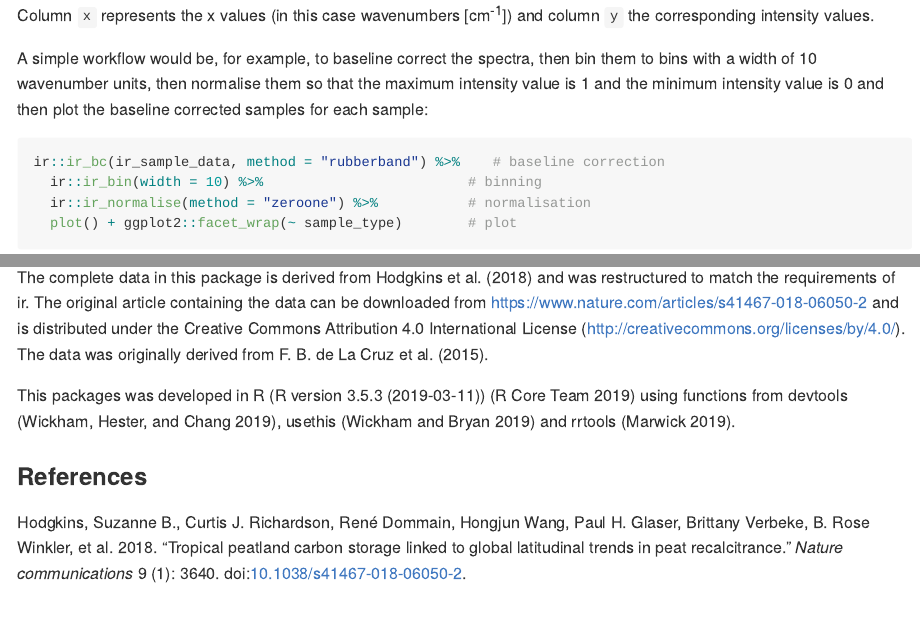
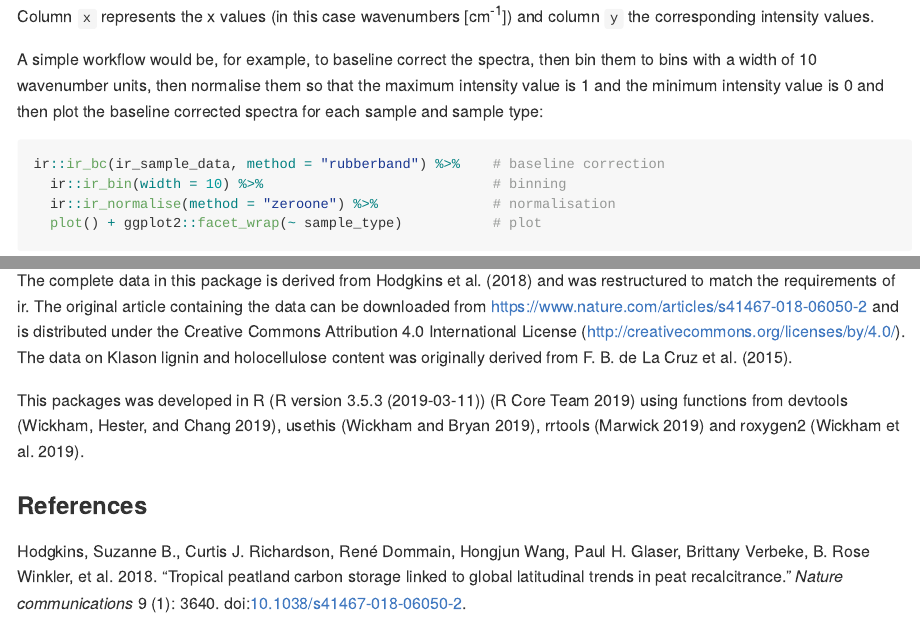
Before and after one commit to henningte/ir, an R Markdown document (README.Rmd): the page in a window 1100 px wide, from 1610 px down before the commit and from 2160 px down after it, so that both start at the same text, and a second part further down, joined at a grey line. The pictures show the output file README.md that the author committed with the source, drawn offline in the style of GitHub.

Commit message:
Updated the license and source statements for the data.

````diff
--- a/README.Rmd
+++ b/README.Rmd
@@ -76,12 +76,12 @@
 
 Column `x` represents the x values (in this case wavenumbers [cm<sup>-1</sup>]) and column `y` the corresponding intensity values.
 
-A simple workflow would be, for example, to baseline correct the spectra, then bin them to bins with a width of 10 wavenumber units, then normalise them so that the maximum intensity value is 1 and the minimum intensity value is 0 and then plot the baseline corrected samples for each sample:
+A simple workflow would be, for example, to baseline correct the spectra, then bin them to bins with a width of 10 wavenumber units, then normalise them so that the maximum intensity value is 1 and the minimum intensity value is 0 and then plot the baseline corrected spectra for each sample and sample type:
 ```{r sample_data_workflow}
 ir::ir_bc(ir_sample_data, method = "rubberband") %>%    # baseline correction
-  ir::ir_bin(width = 10) %>%                         # binning
-  ir::ir_normalise(method = "zeroone") %>%           # normalisation
-  plot() + ggplot2::facet_wrap(~ sample_type)        # plot
+  ir::ir_bin(width = 10) %>%                            # binning
+  ir::ir_normalise(method = "zeroone") %>%              # normalisation
+  plot() + ggplot2::facet_wrap(~ sample_type)           # plot
 ```
 
 ### How to cite
@@ -105,8 +105,8 @@ We welcome contributions from everyone. Before you get started, please see our [
 
 ### Sources
 
-The complete data in this package is derived from @Hodgkins.2018 and was restructured to match the requirements of ir. The original article containing the data can be downloaded from https://www.nature.com/articles/s41467-018-06050-2 and is distributed under the Creative Commons Attribution 4.0 International License (http://creativecommons.org/licenses/by/4.0/). The data was originally derived from @LaCruz.2015.
+The complete data in this package is derived from @Hodgkins.2018 and was restructured to match the requirements of ir. The original article containing the data can be downloaded from https://www.nature.com/articles/s41467-018-06050-2 and is distributed under the Creative Commons Attribution 4.0 International License (http://creativecommons.org/licenses/by/4.0/). The data on Klason lignin and holocellulose content was originally derived from @LaCruz.2015.
 
-This packages was developed in R (`r R.Version()$version.string`) [@RCoreTeam.2019] using functions from devtools [@Wickham.2019], usethis [@Wickham.2019b] and rrtools [@Marwick.2019].
+This packages was developed in R (`r R.Version()$version.string`) [@RCoreTeam.2019] using functions from devtools [@Wickham.2019], usethis [@Wickham.2019b], rrtools [@Marwick.2019] and roxygen2 [@Wickham.2019c].
 
 ### References
````
Also changed, not shown: R/data.R (+2 -1 lines), README-sample_data_workflow-1.png (added), README.md, README.Rmd (2 more changed lines), 1 other file.
